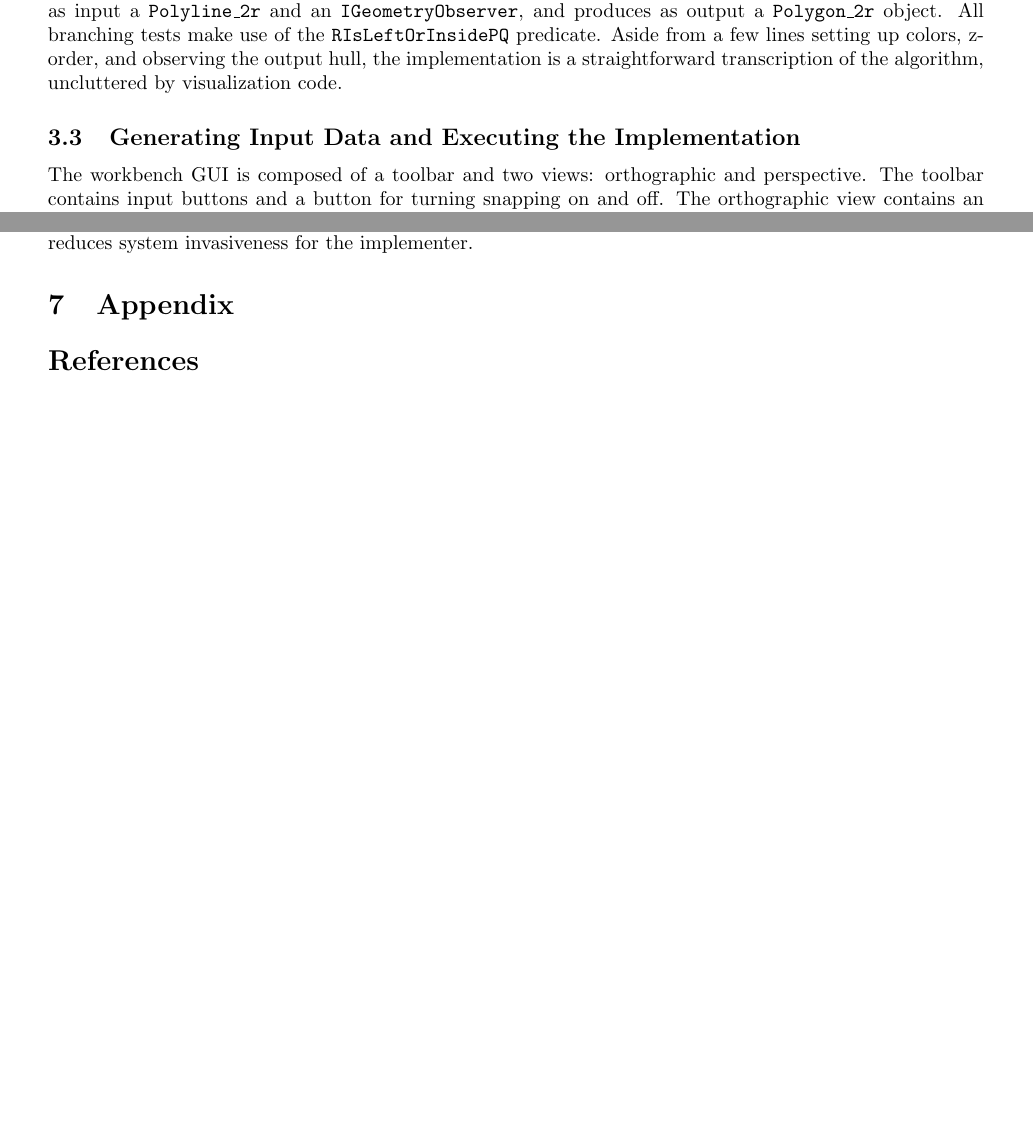
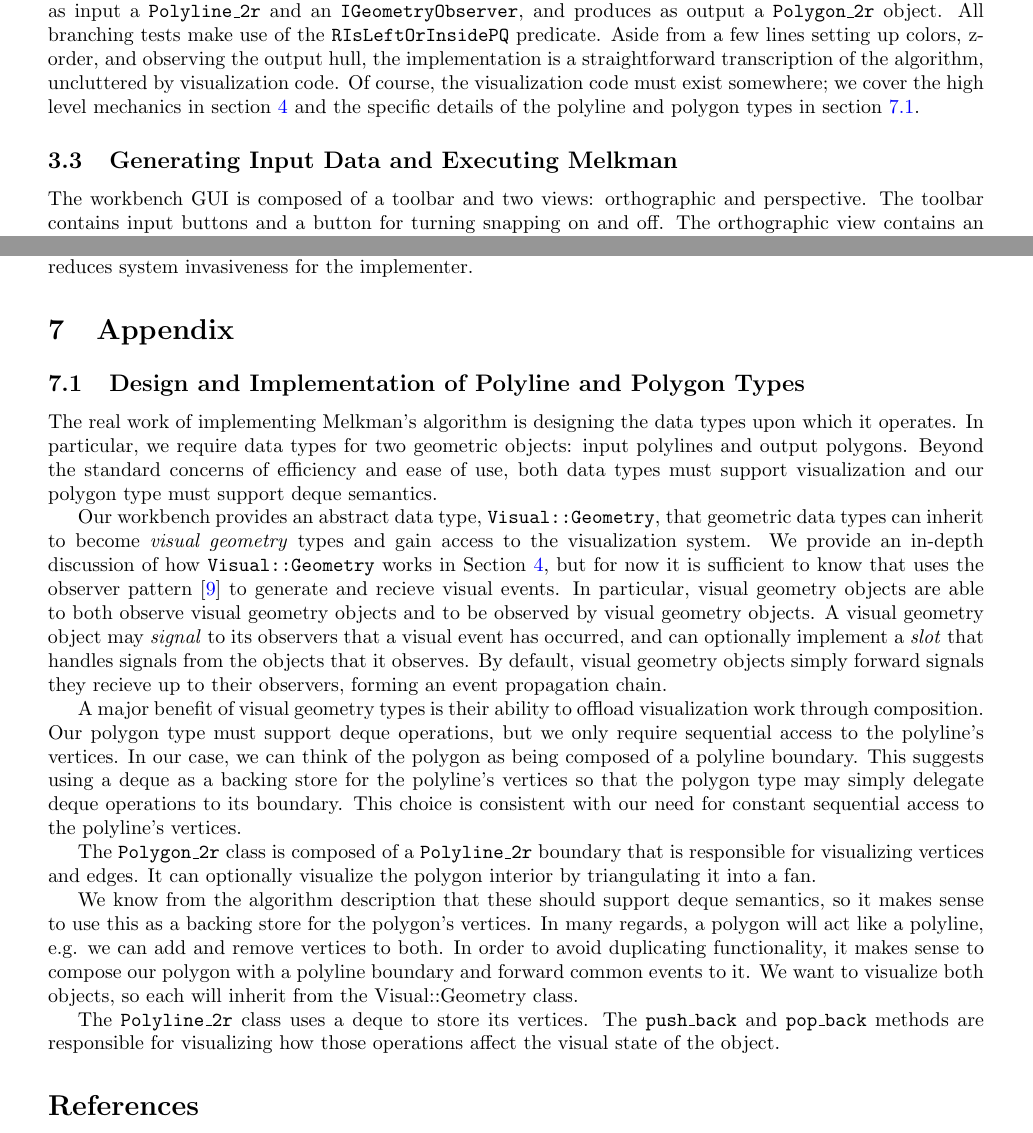
Before and after one commit to unc-compgeom/DDAD, a LaTeX paper (documentation/manual/src/main.tex, which reads documentation/manual/src/appendix.tex, documentation/manual/src/sec-case-melkman.tex): two parts of pages 6 and 9 of 10 before the commit and two parts of pages 6 and 9 of 11 after it, joined at a grey line, cut so that both start at the same text, the shorter picture padded with empty space. Compiled offline with pdfLaTeX.

Commit message:
updated melkman to point to appendix

```diff
--- a/documentation/manual/src/appendix.tex
+++ b/documentation/manual/src/appendix.tex
@@ -22,3 +22,53 @@
 % keys to move around.
 %
 %
+
+\subsection{Design and Implementation of Polyline and Polygon Types}
+\label{sec:polyline-polygon}
+
+The real work of implementing Melkman's algorithm is designing the data types
+upon which it operates. In particular, we require data types for two geometric
+objects: input polylines and output polygons. Beyond the standard concerns of
+efficiency and ease of use, both data types must support visualization and our
+polygon type must support deque semantics.
+
+Our workbench provides an abstract data type, \texttt{Visual::Geometry}, that
+geometric data types can inherit to become \emph{visual geometry} types and gain
+access to the visualization system. We provide an in-depth discussion of how
+\texttt{Visual::Geometry} works in Section~\ref{sec:workbench-architecture}, but
+for now it is sufficient to know that uses the observer
+pattern~\cite{gamma1994design} to generate and recieve visual events. In
+particular, visual geometry objects are able to both observe visual geometry
+objects and to be observed by visual geometry objects. A visual geometry object
+may \emph{signal} to its observers that a visual event has occurred, and can
+optionally implement a \emph{slot} that handles signals from the objects that it
+observes. By default, visual geometry objects simply forward signals they
+recieve up to their observers, forming an event propagation chain.
+
+
+A major benefit of visual geometry types is their ability to offload
+visualization work through composition. Our polygon type must support deque
+operations, but we only require sequential access to the polyline's vertices. In
+our case, we can think of the polygon as being composed of a polyline boundary.
+This suggests using a deque as a backing store for the polyline's vertices so
+that the polygon type may simply delegate deque operations to its boundary. This
+choice is consistent with our need for constant sequential access to the
+polyline's vertices.
+
+
+
+The \texttt{Polygon\_2r} class is composed of a \texttt{Polyline\_2r} boundary
+that is responsible for visualizing vertices and edges. It can optionally
+visualize the polygon interior by triangulating it into a fan.
+
+ We know from the algorithm description that these should support deque
+semantics, so it makes sense to use this as a backing store for the polygon's
+vertices. In many regards, a polygon will act like a polyline, e.g. we can add
+and remove vertices to both. In order to avoid duplicating functionality, it
+makes sense to compose our polygon with a polyline boundary and forward common
+events to it. We want to visualize both objects, so each will inherit from the
+Visual::Geometry class.
+
+The \texttt{Polyline\_2r} class uses a deque to store its vertices. The
+\texttt{push\_back} and \texttt{pop\_back} methods are responsible for
+visualizing how those operations affect the visual state of the object.
--- a/documentation/manual/src/main.tex
+++ b/documentation/manual/src/main.tex
@@ -282,7 +282,8 @@
 }
 
 \DeclareCaptionFont{white}{\color{white}}
-\DeclareCaptionFormat{listing}{\colorbox[cmyk]{0.43, 0.35, 0.35,0.01}{\parbox{\textwidth}{\hspace{8pt}#1#2#3}}}
+\DeclareCaptionFormat{listing}{\colorbox[rgb]{0.4, 0.4,
+0.4}{\parbox{\textwidth}{\hspace{8pt}#1#2#3}}}
 \captionsetup[lstlisting]{format=listing,labelfont=white,textfont=white, singlelinecheck=false, margin=0pt, font={sf,bf,footnotesize}}
 
 \def\tomath#1{\relax\ifmmode#1\else$#1$\fi}
--- a/documentation/manual/src/sec-case-melkman.tex
+++ b/documentation/manual/src/sec-case-melkman.tex
@@ -93,7 +93,10 @@ implementation of Melkman's algorithm. The function takes as input a
 a \texttt{Polygon\_2r} object. All branching tests make use of the
 \texttt{RIsLeftOrInsidePQ} predicate. Aside from a few lines setting up colors,
 z-order, and observing the output hull, the implementation is a straightforward
-transcription of the algorithm, uncluttered by visualization code.
+transcription of the algorithm, uncluttered by visualization code. Of course,
+the visualization code must exist somewhere; we cover the high level mechanics
+in section~\ref{sec:workbench-architecture} and the specific details of the
+polyline and polygon types in section~\ref{sec:polyline-polygon}.
 
 \lstinputlisting[float,caption=Melkman
 implementation,label=melkman-function]{code-samples/melkman.cpp}
@@ -161,7 +119,7 @@ implementation,label=melkman-function]{code-samples/melkman.cpp}
 
 %==============================================================================
 
-\subsection{Generating Input Data and Executing the Implementation}
+\subsection{Generating Input Data and Executing Melkman}
 
 The workbench GUI is composed of a toolbar and two views: orthographic and
 perspective. The toolbar contains input buttons and a button for turning
```
Also changed, not shown: documentation/manual/src/sec-case-delaunay.tex (+9 -9 lines), documentation/manual/src/sec-case-melkman.tex (45 more changed lines).
